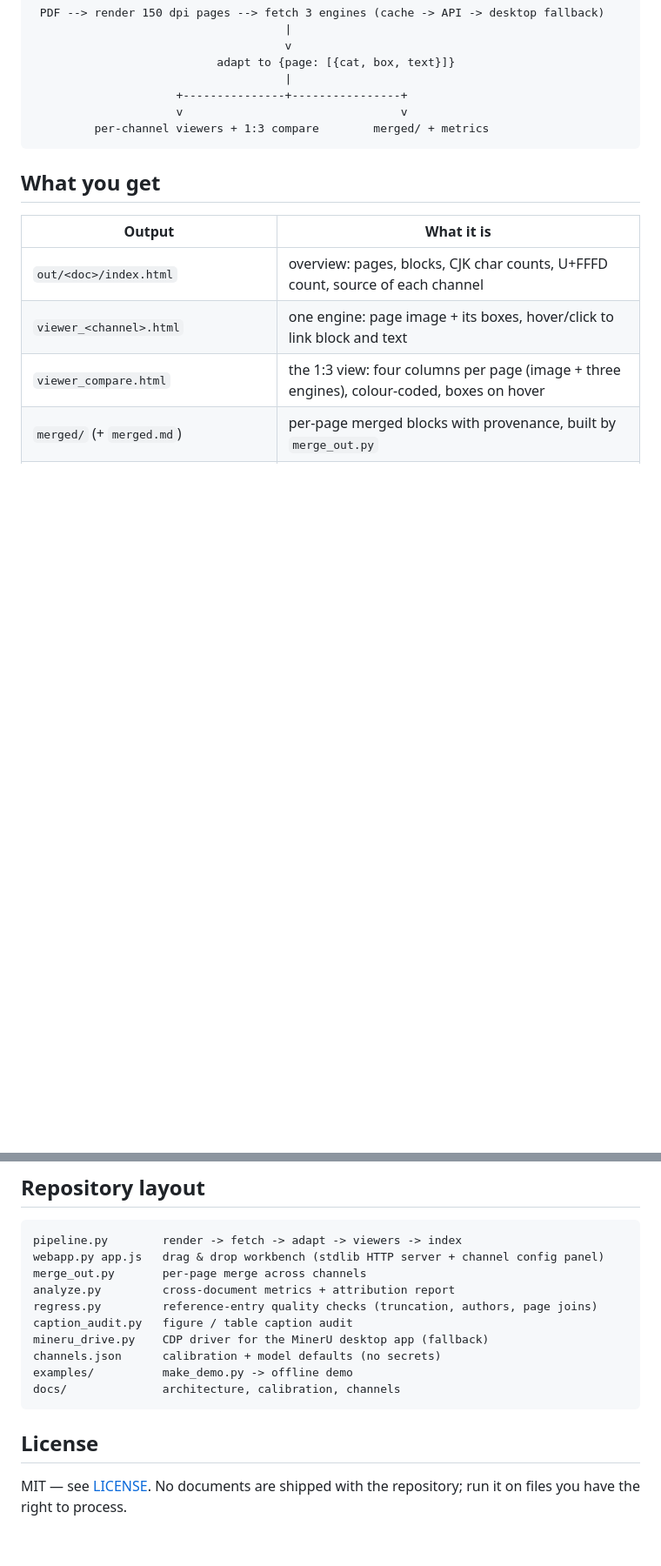
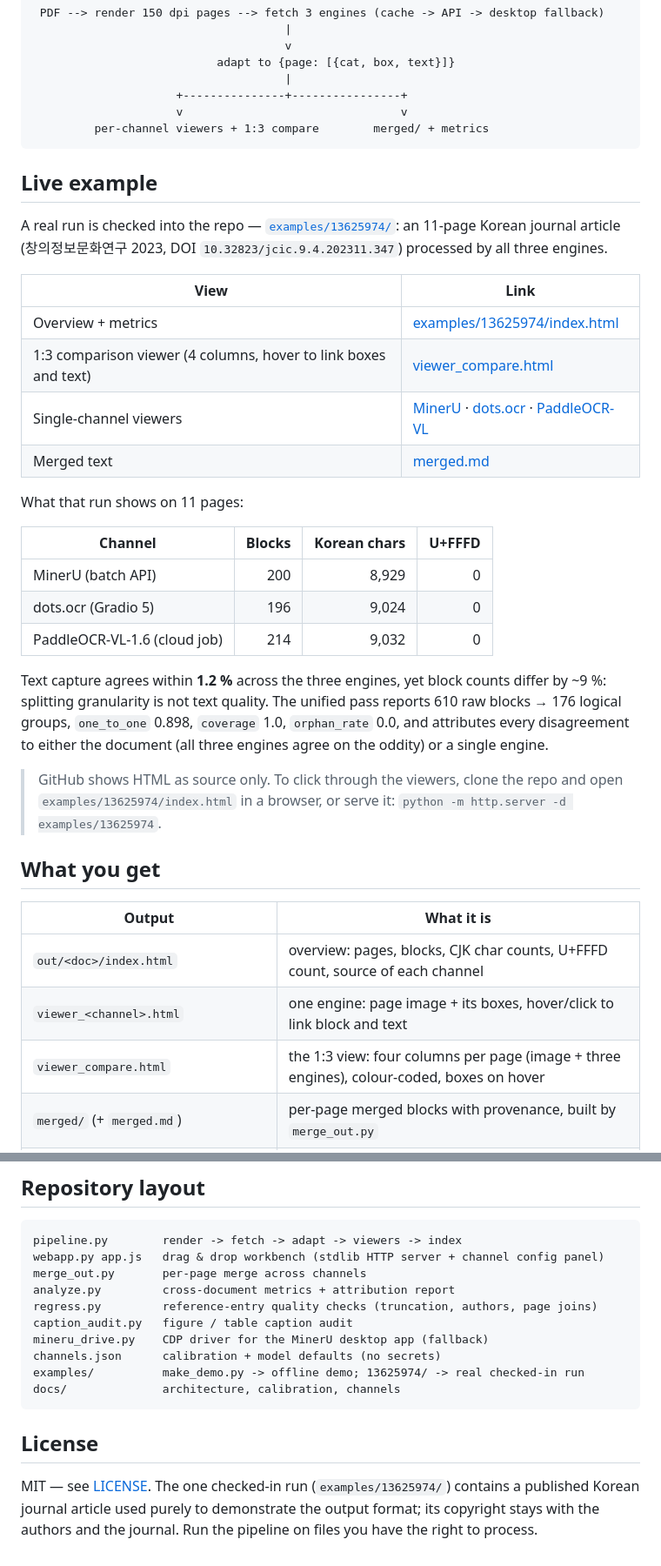
Before and after one commit to KieranFinn/multidoc-ocr-compare, a Markdown page: README.md, 2 parts joined by grey strips. Shown at 87% size. GitHub-like rendering; blank space fills up the shorter version.

Commit message:
Add bilingual README and checked-in example run (13625974)

````diff
--- a/README.md
+++ b/README.md
@@ -17,6 +21,35 @@ but silently disagrees with itself across pages. The point is not "which engine
                      v                                v
          per-channel viewers + 1:3 compare        merged/ + metrics
 ```
+
+## Live example
+
+A real run is checked into the repo — [`examples/13625974/`](examples/13625974/): an 11-page Korean
+journal article (창의정보문화연구 2023, DOI `10.32823/jcic.9.4.202311.347`) processed by all three
+engines.
+
+| View | Link |
+| --- | --- |
+| Overview + metrics | [examples/13625974/index.html](examples/13625974/index.html) |
+| 1:3 comparison viewer (4 columns, hover to link boxes and text) | [viewer_compare.html](examples/13625974/viewer_compare.html) |
+| Single-channel viewers | [MinerU](examples/13625974/viewer_mineru.html) · [dots.ocr](examples/13625974/viewer_dots.html) · [PaddleOCR-VL](examples/13625974/viewer_paddle.html) |
+| Merged text | [merged.md](examples/13625974/merged.md) |
+
+What that run shows on 11 pages:
+
+| Channel | Blocks | Korean chars | U+FFFD |
+| --- | ---: | ---: | ---: |
+| MinerU (batch API) | 200 | 8,929 | 0 |
+| dots.ocr (Gradio 5) | 196 | 9,024 | 0 |
+| PaddleOCR-VL-1.6 (cloud job) | 214 | 9,032 | 0 |
+
+Text capture agrees within **1.2 %** across the three engines, yet block counts differ by ~9 %:
+splitting granularity is not text quality. The unified pass reports 610 raw blocks → 176 logical
+groups, `one_to_one` 0.898, `coverage` 1.0, `orphan_rate` 0.0, and attributes every disagreement to
+either the document (all three engines agree on the oddity) or a single engine.
+
+> GitHub shows HTML as source only. To click through the viewers, clone the repo and open
+> `examples/13625974/index.html` in a browser, or serve it: `python -m http.server -d examples/13625974`.
 
 ## What you get
 
@@ -101,11 +134,12 @@ regress.py         reference-entry quality checks (truncation, authors, page joi
 caption_audit.py   figure / table caption audit
 mineru_drive.py    CDP driver for the MinerU desktop app (fallback)
 channels.json      calibration + model defaults (no secrets)
-examples/          make_demo.py -> offline demo
+examples/          make_demo.py -> offline demo; 13625974/ -> real checked-in run
 docs/              architecture, calibration, channels
 ```
 
 ## License
 
-MIT — see [LICENSE](LICENSE). No documents are shipped with the repository; run it on files you have
-the right to process.
+MIT — see [LICENSE](LICENSE). The one checked-in run (`examples/13625974/`) contains a published
+Korean journal article used purely to demonstrate the output format; its copyright stays with the
+authors and the journal. Run the pipeline on files you have the right to process.
````
Also changed, not shown: other parts of README.md (+4 -0 lines).
